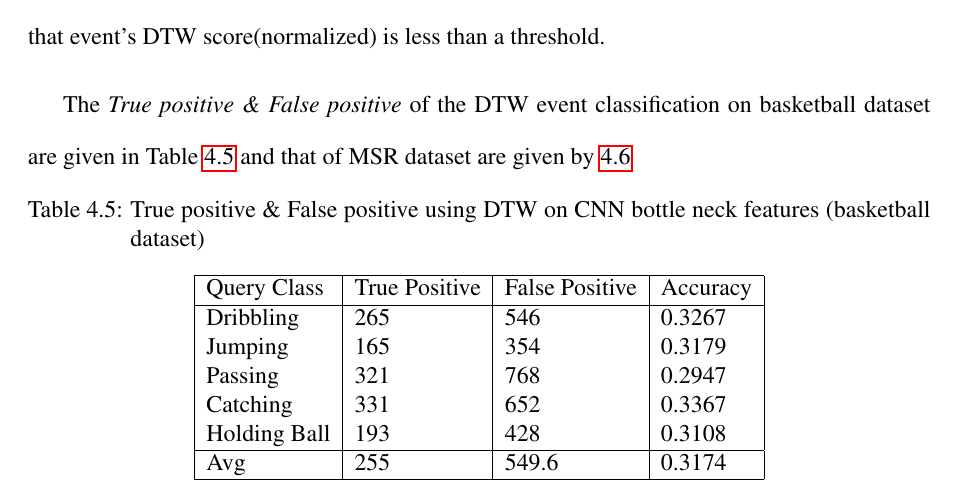
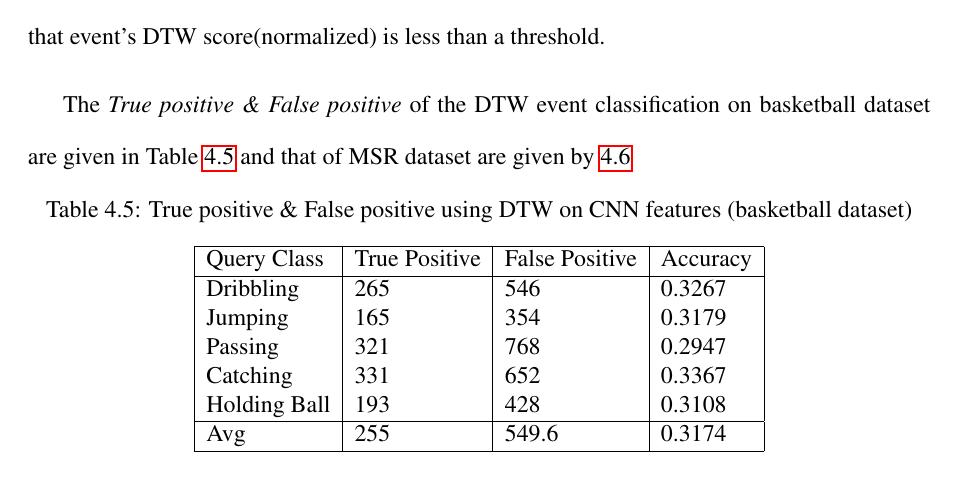
Before and after one commit to abilng/Mtech-Thesis, a LaTeX thesis (main.tex, which reads parts/event.tex): part of page 37 of 49, cut so that both start at the same text. Compiled offline with pdfLaTeX.

Commit message:
Corrections

```diff
--- a/parts/event.tex
+++ b/parts/event.tex
@@ -245,7 +245,7 @@ GMM Mixtures & Threshold & Avg. Precision & Avg. Recall & F-measure\\
 The \textit{True positive \& False positive} of the DTW event classification on basketball dataset are given in Table \ref{table:cnn_dtw_res_basket} and that of MSR dataset are given by \ref{table:cnn_dtw_res_msr}
 
 \begin{table}[ht]
-\caption[Event classification using DTW on CNN features (OSUPEL basketball dataset) ]{True positive \& False positive using DTW on CNN bottle neck features (basketball dataset)}
+\caption[Event classification using DTW on CNN features (OSUPEL basketball dataset) ]{True positive \& False positive using DTW on CNN features (basketball dataset)}
 \label{table:cnn_dtw_res_basket}
 \centering
 \begin{tabular}{|l|l|l|l|}
```
